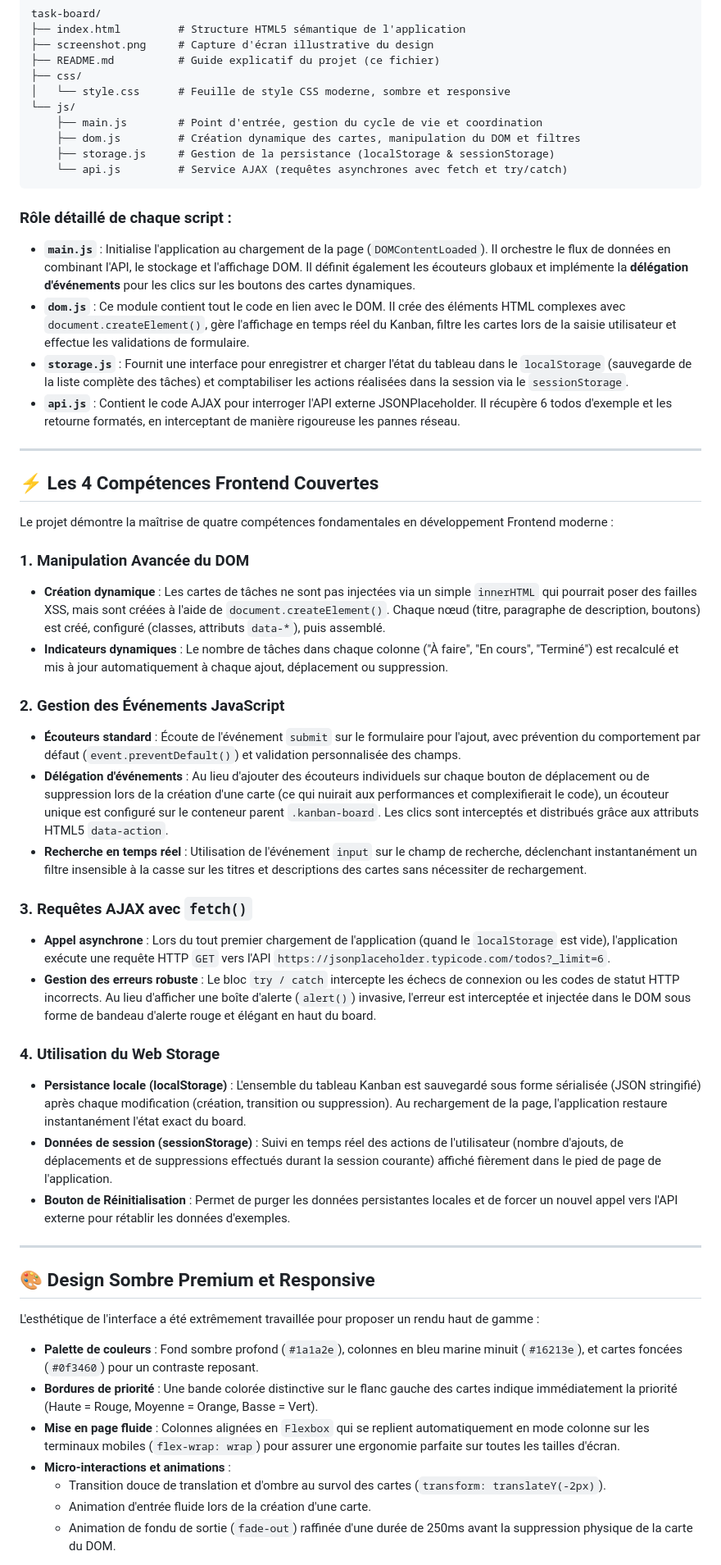
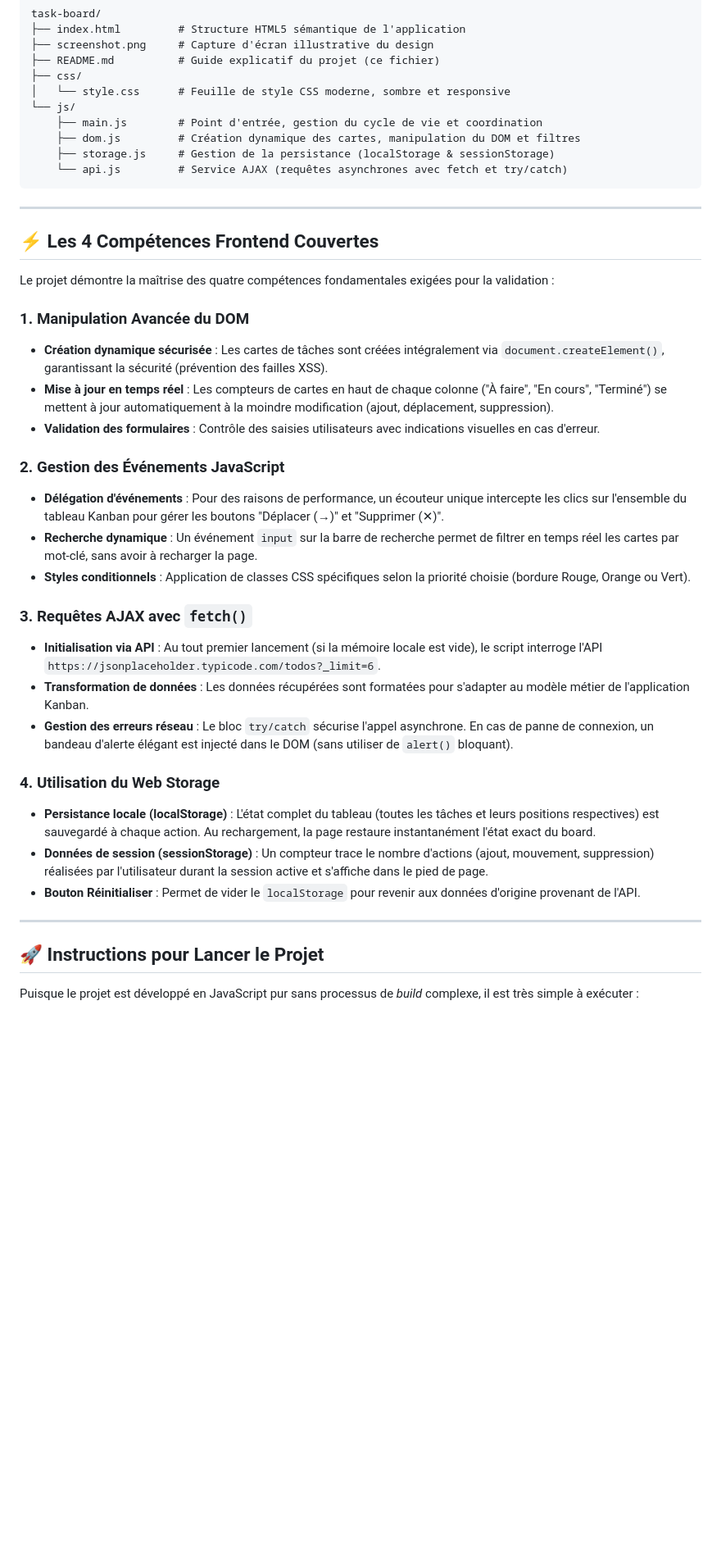
Before and after one commit to Thealzaimer/Task-Board-un-gestionnaire-de-t-ches-Kanban, a Markdown page: README.md, the part around one of its changes. Shown at 82% size. Drawn GitHub-style; blank space fills up the shorter version.

Commit message:
real final version

````diff
--- a/README.md
+++ b/README.md
@@ -34,46 +31,35 @@ task-board/
     └── api.js         # Service AJAX (requêtes asynchrones avec fetch et try/catch)
 ```
 
-### Rôle détaillé de chaque script :
-*   **`main.js`** : Initialise l'application au chargement de la page (`DOMContentLoaded`). Il orchestre le flux de données en combinant l'API, le stockage et l'affichage DOM. Il définit également les écouteurs globaux et implémente la **délégation d'événements** pour les clics sur les boutons des cartes dynamiques.
-*   **`dom.js`** : Ce module contient tout le code en lien avec le DOM. Il crée des éléments HTML complexes avec `document.createElement()`, gère l'affichage en temps réel du Kanban, filtre les cartes lors de la saisie utilisateur et effectue les validations de formulaire.
-*   **`storage.js`** : Fournit une interface pour enregistrer et charger l'état du tableau dans le `localStorage` (sauvegarde de la liste complète des tâches) et comptabiliser les actions réalisées dans la session via le `sessionStorage`.
-*   **`api.js`** : Contient le code AJAX pour interroger l'API externe JSONPlaceholder. Il récupère 6 todos d'exemple et les retourne formatés, en interceptant de manière rigoureuse les pannes réseau.
-
 ---
 
 ## ⚡ Les 4 Compétences Frontend Couvertes
 
-Le projet démontre la maîtrise de quatre compétences fondamentales en développement Frontend moderne :
+Le projet démontre la maîtrise des quatre compétences fondamentales exigées pour la validation :
 
 ### 1. Manipulation Avancée du DOM
-*   **Création dynamique** : Les cartes de tâches ne sont pas injectées via un simple `innerHTML` qui pourrait poser des failles XSS, mais sont créées à l'aide de `document.createElement()`. Chaque nœud (titre, paragraphe de description, boutons) est créé, configuré (classes, attributs `data-*`), puis assemblé.
-*   **Indicateurs dynamiques** : Le nombre de tâches dans chaque colonne ("À faire", "En cours", "Terminé") est recalculé et mis à jour automatiquement à chaque ajout, déplacement ou suppression.
+*   **Création dynamique sécurisée** : Les cartes de tâches sont créées intégralement via `document.createElement()`, garantissant la sécurité (prévention des failles XSS).
+*   **Mise à jour en temps réel** : Les compteurs de cartes en haut de chaque colonne ("À faire", "En cours", "Terminé") se mettent à jour automatiquement à la moindre modification (ajout, déplacement, suppression).
+*   **Validation des formulaires** : Contrôle des saisies utilisateurs avec indications visuelles en cas d'erreur.
 
 ### 2. Gestion des Événements JavaScript
-*   **Écouteurs standard** : Écoute de l'événement `submit` sur le formulaire pour l'ajout, avec prévention du comportement par défaut (`event.preventDefault()`) et validation personnalisée des champs.
-*   **Délégation d'événements** : Au lieu d'ajouter des écouteurs individuels sur chaque bouton de déplacement ou de suppression lors de la création d'une carte (ce qui nuirait aux performances et complexifierait le code), un écouteur unique est configuré sur le conteneur parent `.kanban-board`. Les clics sont interceptés et distribués grâce aux attributs HTML5 `data-action`.
-*   **Recherche en temps réel** : Utilisation de l'événement `input` sur le champ de recherche, déclenchant instantanément un filtre insensible à la casse sur les titres et descriptions des cartes sans nécessiter de rechargement.
+*   **Délégation d'événements** : Pour des raisons de performance, un écouteur unique intercepte les clics sur l'ensemble du tableau Kanban pour gérer les boutons "Déplacer (→)" et "Supprimer (✕)".
+*   **Recherche dynamique** : Un événement `input` sur la barre de recherche permet de filtrer en temps réel les cartes par mot-clé, sans avoir à recharger la page.
+*   **Styles conditionnels** : Application de classes CSS spécifiques selon la priorité choisie (bordure Rouge, Orange ou Vert).
 
 ### 3. Requêtes AJAX avec `fetch()`
-*   **Appel asynchrone** : Lors du tout premier chargement de l'application (quand le `localStorage` est vide), l'application exécute une requête HTTP `GET` vers l'API `https://jsonplaceholder.typicode.com/todos?_limit=6`.
-*   **Gestion des erreurs robuste** : Le bloc `try / catch` intercepte les échecs de connexion ou les codes de statut HTTP incorrects. Au lieu d'afficher une boîte d'alerte (`alert()`) invasive, l'erreur est interceptée et injectée dans le DOM sous forme de bandeau d'alerte rouge et élégant en haut du board.
+*   **Initialisation via API** : Au tout premier lancement (si la mémoire locale est vide), le script interroge l'API `https://jsonplaceholder.typicode.com/todos?_limit=6`.
+*   **Transformation de données** : Les données récupérées sont formatées pour s'adapter au modèle métier de l'application Kanban.
+*   **Gestion des erreurs réseau** : Le bloc `try/catch` sécurise l'appel asynchrone. En cas de panne de connexion, un bandeau d'alerte élégant est injecté dans le DOM (sans utiliser de `alert()` bloquant).
 
 ### 4. Utilisation du Web Storage
-*   **Persistance locale (localStorage)** : L'ensemble du tableau Kanban est sauvegardé sous forme sérialisée (JSON stringifié) après chaque modification (création, transition ou suppression). Au rechargement de la page, l'application restaure instantanément l'état exact du board.
-*   **Données de session (sessionStorage)** : Suivi en temps réel des actions de l'utilisateur (nombre d'ajouts, de déplacements et de suppressions effectués durant la session courante) affiché fièrement dans le pied de page de l'application.
-*   **Bouton de Réinitialisation** : Permet de purger les données persistantes locales et de forcer un nouvel appel vers l'API externe pour rétablir les données d'exemples.
+*   **Persistance locale (localStorage)** : L'état complet du tableau (toutes les tâches et leurs positions respectives) est sauvegardé à chaque action. Au rechargement, la page restaure instantanément l'état exact du board.
+*   **Données de session (sessionStorage)** : Un compteur trace le nombre d'actions (ajout, mouvement, suppression) réalisées par l'utilisateur durant la session active et s'affiche dans le pied de page.
+*   **Bouton Réinitialiser** : Permet de vider le `localStorage` pour revenir aux données d'origine provenant de l'API.
 
 ---
 
-## 🎨 Design Sombre Premium et Responsive
+## 🚀 Instructions pour Lancer le Projet
 
-L'esthétique de l'interface a été extrêmement travaillée pour proposer un rendu haut de gamme :
-*   **Palette de couleurs** : Fond sombre profond (`#1a1a2e`), colonnes en bleu marine minuit (`#16213e`), et cartes foncées (`#0f3460`) pour un contraste reposant.
-*   **Bordures de priorité** : Une bande colorée distinctive sur le flanc gauche des cartes indique immédiatement la priorité (Haute = Rouge, Moyenne = Orange, Basse = Vert).
-*   **Mise en page fluide** : Colonnes alignées en `Flexbox` qui se replient automatiquement en mode colonne sur les terminaux mobiles (`flex-wrap: wrap`) pour assurer une ergonomie parfaite sur toutes les tailles d'écran.
-*   **Micro-interactions et animations** :
-    *   Transition douce de translation et d'ombre au survol des cartes (`transform: translateY(-2px)`).
-    *   Animation d'entrée fluide lors de la création d'une carte.
-    *   Animation de fondu de sortie (`fade-out`) raffinée d'une durée de 250ms avant la suppression physique de la carte du DOM.
+Puisque le projet est développé en JavaScript pur sans processus de *build* complexe, il est très simple à exécuter :
 
````
Also changed, not shown: other parts of README.md (+10 -19 lines).
